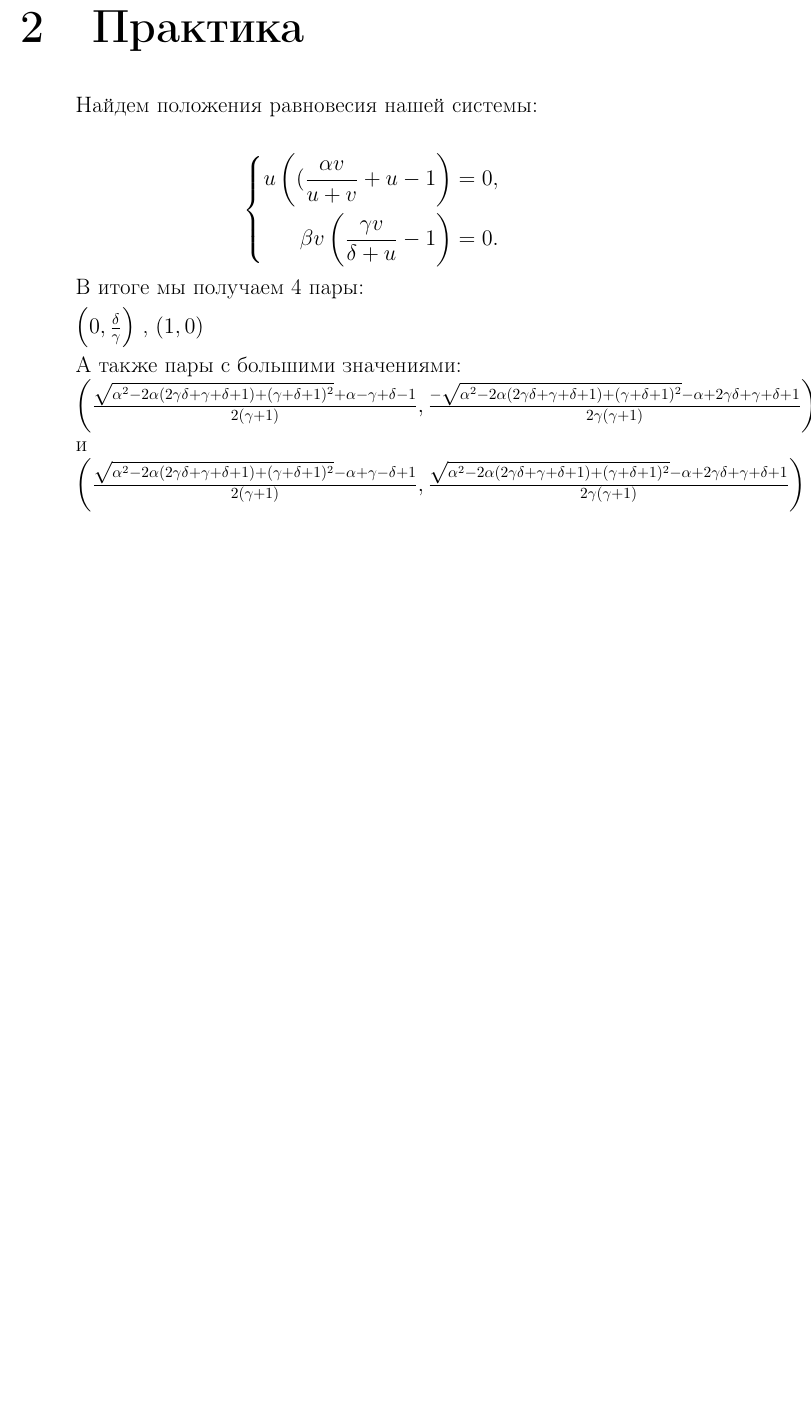
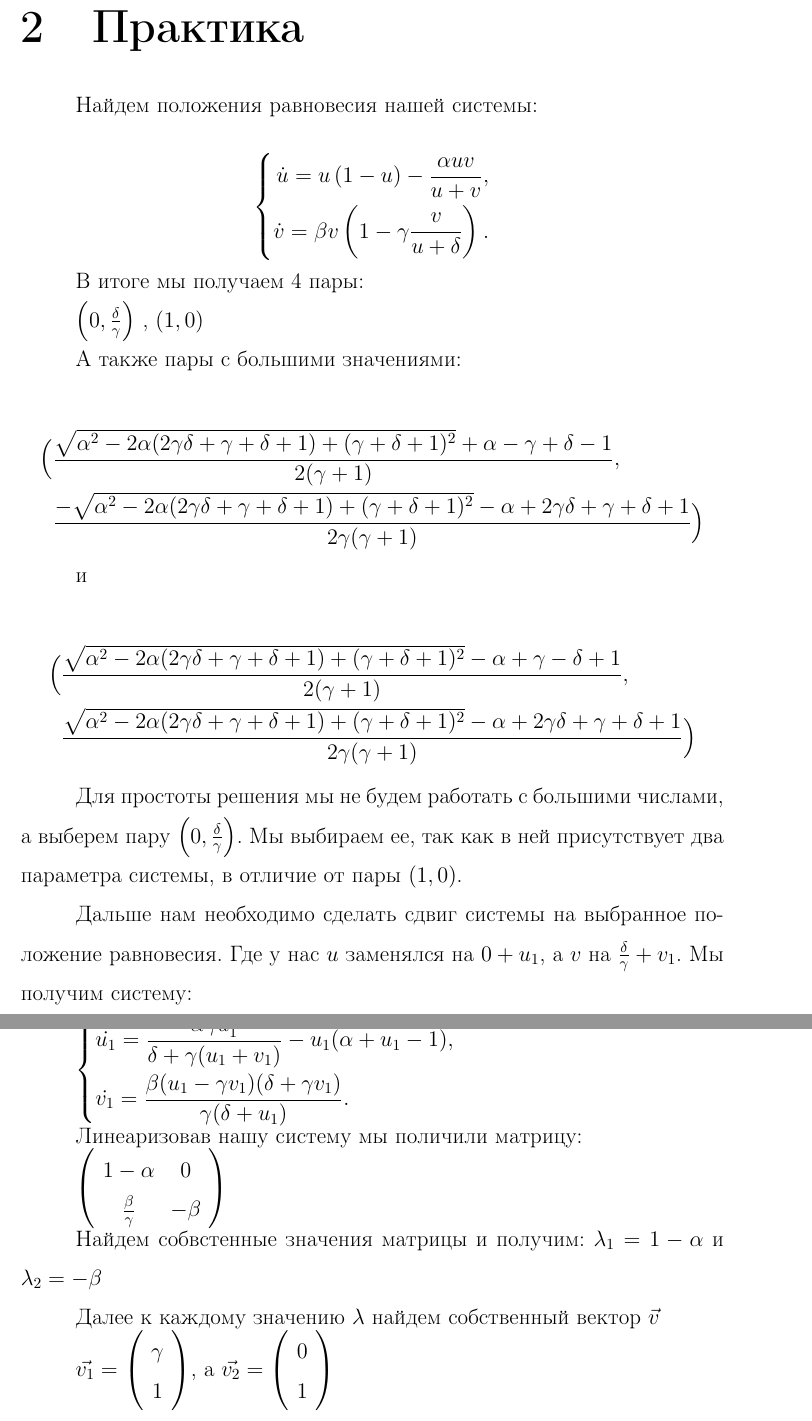
Before and after one commit to klimychevmn/diplom, a LaTeX thesis (diploma.tex, which reads chapter2.tex): part of page 6 of 9 before the commit and two parts of pages 6 and 7 of 10 after it, the two joined at a grey line, cut so that both start at the same text, the shorter picture padded with empty space. Compiled offline with pdfLaTeX.

Commit message:
собсвтенный значения, вектор (практика) + новые определения

```diff
--- a/chapter2.tex
+++ b/chapter2.tex
@@ -3,8 +3,8 @@
 
 $$ \left\{
 \begin{aligned}
-   u \left((\frac{\alpha  v}{u+v}+u-1\right)=0,\\
-   \beta  v \left(\frac{\gamma  v}{\delta +u}-1\right)=0.\\
+   \dot{u} = u \left(1 - u\right) - \frac{\alpha  u  v}{u+v},\\
+   \dot{v} = \beta  v \left(1 - \gamma  \frac{v}{u + \delta}\right).\\
 \end{aligned}
 \right. $$
 
@@ -15,12 +15,54 @@ $\left ( 1, 0 \right )$
 
 А также пары с большими значениями:
 
-$\left ( \frac{\sqrt{\alpha ^2-2 \alpha  (2 \gamma \delta +\gamma +\delta +1)+(\gamma +\delta +1)^2}+\alpha -\gamma  +\delta  -1}{2 (\gamma  +1)}, \frac{-\sqrt{\alpha ^2-2 \alpha  (2  \gamma  \delta +\gamma +\delta +1)+(\gamma +\delta +1)^2}-\alpha +2 \gamma  \delta +\gamma +\delta +1}{2 \gamma  (\gamma +1)} \right )$
+\[ \begin{aligned}
+\Bigl ( &\frac{\sqrt{\alpha ^2-2 \alpha  (2 \gamma \delta +\gamma +\delta +1)+(\gamma +\delta +1)^2}+\alpha -\gamma  +\delta  -1}{2 (\gamma  +1)},\\
+&\frac{-\sqrt{\alpha ^2-2 \alpha  (2  \gamma  \delta +\gamma +\delta +1)+(\gamma +\delta +1)^2}-\alpha +2 \gamma  \delta +\gamma +\delta +1}{2 \gamma  (\gamma +1)} \Bigr )
+\end{aligned} \]
 
 и
 
-$\left ( \frac{\sqrt{\alpha ^2-2 \alpha  (2 \gamma  \delta +\gamma +\delta +1)+(\gamma +\delta +1)^2}-\alpha +\gamma -\delta +1}{2 (\gamma +1)}, \frac{\sqrt{\alpha ^2-2 \alpha  (2 \gamma  \delta +\gamma +\delta +1)+(\gamma +\delta +1)^2}-\alpha +2 \gamma \delta +\gamma +\delta +1}{2 \gamma  (\gamma +1)} \right )$
+\[ \begin{aligned}
+\Bigl ( &\frac{\sqrt{\alpha ^2-2 \alpha  (2 \gamma  \delta +\gamma +\delta +1)+(\gamma +\delta +1)^2}-\alpha +\gamma -\delta +1}{2 (\gamma +1)},\\ &\frac{\sqrt{\alpha ^2-2 \alpha  (2 \gamma  \delta +\gamma +\delta +1)+(\gamma +\delta +1)^2}-\alpha +2 \gamma \delta +\gamma +\delta +1}{2 \gamma  (\gamma +1)} \Bigr )
+\end{aligned} \]
 
+Для простоты решения мы не будем работать с большими числами, а выберем пару $\left ( 0, \frac{\delta }{\gamma} \right )$. Мы выбираем ее, так как в ней присутствует два параметра системы, в отличие от пары $\left ( 1, 0 \right )$.
+
+Дальше нам необходимо сделать сдвиг системы на выбранное положение равновесия. Где у нас $u$ заменялся на $0 + u_1$, а $v$ на $\frac{\delta }{\gamma} + v_1$. Мы получим систему:
+
+$ \left\{
+\begin{aligned}
+	&\dot{u_1} = \frac{\alpha  \gamma  u_1^2}{\delta +\gamma  (u_1+v_1)}-u_1 (\alpha +u_1-1),\\
+	&\dot{v_1} = \frac{\beta  (u_1-\gamma  v_1) (\delta +\gamma  v_1)}{\gamma (\delta +u_1)}.\\
+\end{aligned}
+\right. $
+
+Линеаризовав нашу систему мы поличили матрицу:
+
+$\left(
+\begin{array}{cc}
+ 1-\alpha  & 0 \\
+ \frac{\beta }{\gamma } & -\beta  \\
+\end{array}
+\right)$
+
+Найдем собвстенные значения матрицы и получим:
+$\lambda_1 = 1-\alpha $ и $\lambda_2 = -\beta$
+
+Далее к каждому значению $\lambda$ найдем собственный вектор $\vec{v}$
+
+$\vec{v_1} = \left(
+\begin{array}{c}
+ \gamma  \\
+ 1 \\
+\end{array}
+\right)$, а
+$\vec{v_2} = \left(
+\begin{array}{c}
+ 0  \\
+ 1 \\
+\end{array}
+\right)$
 %%% Local Variables:
 %%% mode: latex
 %%% TeX-PDF-mode: t
```
Also changed, not shown: chapter1.tex (+1 -1 lines), title.tex (+2 -2 lines).
